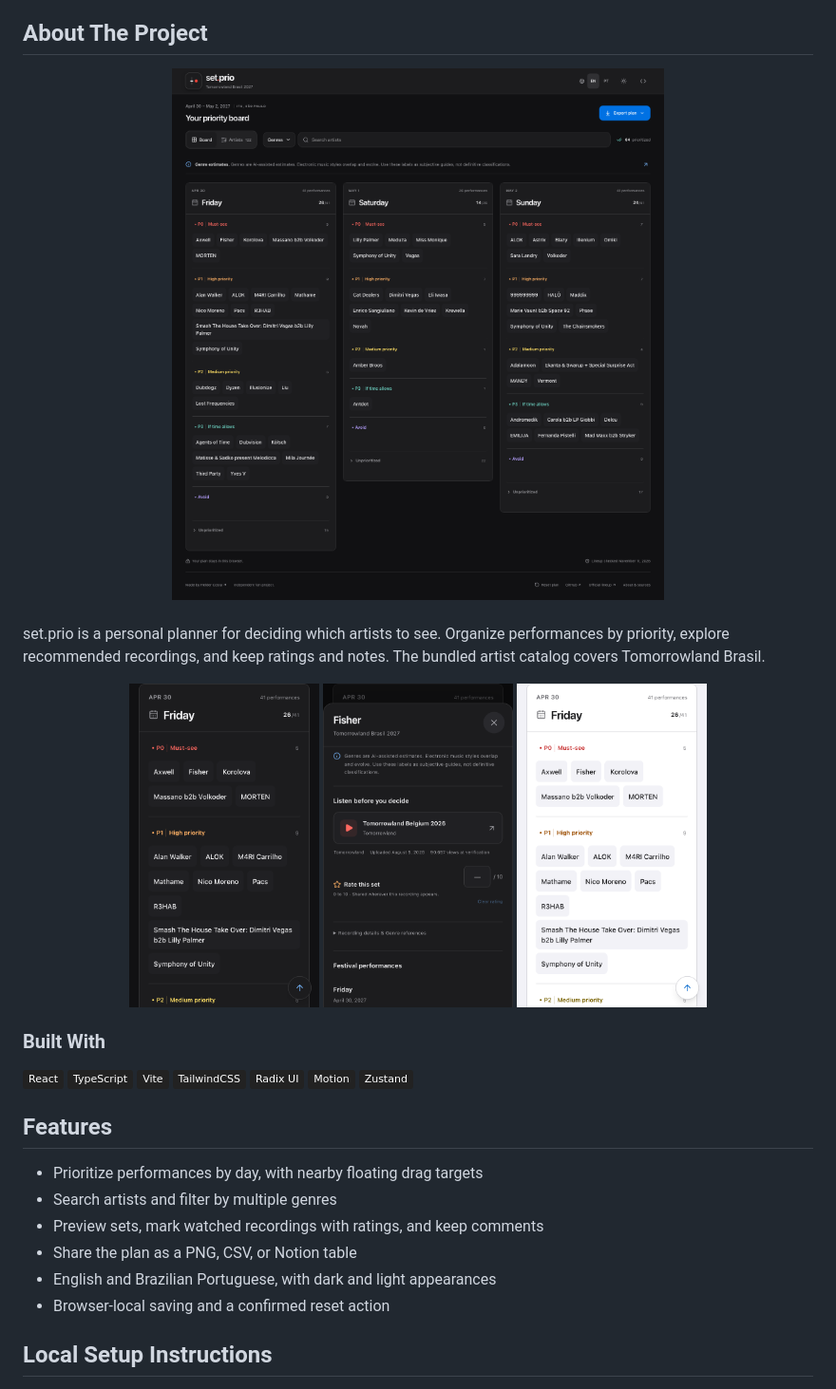
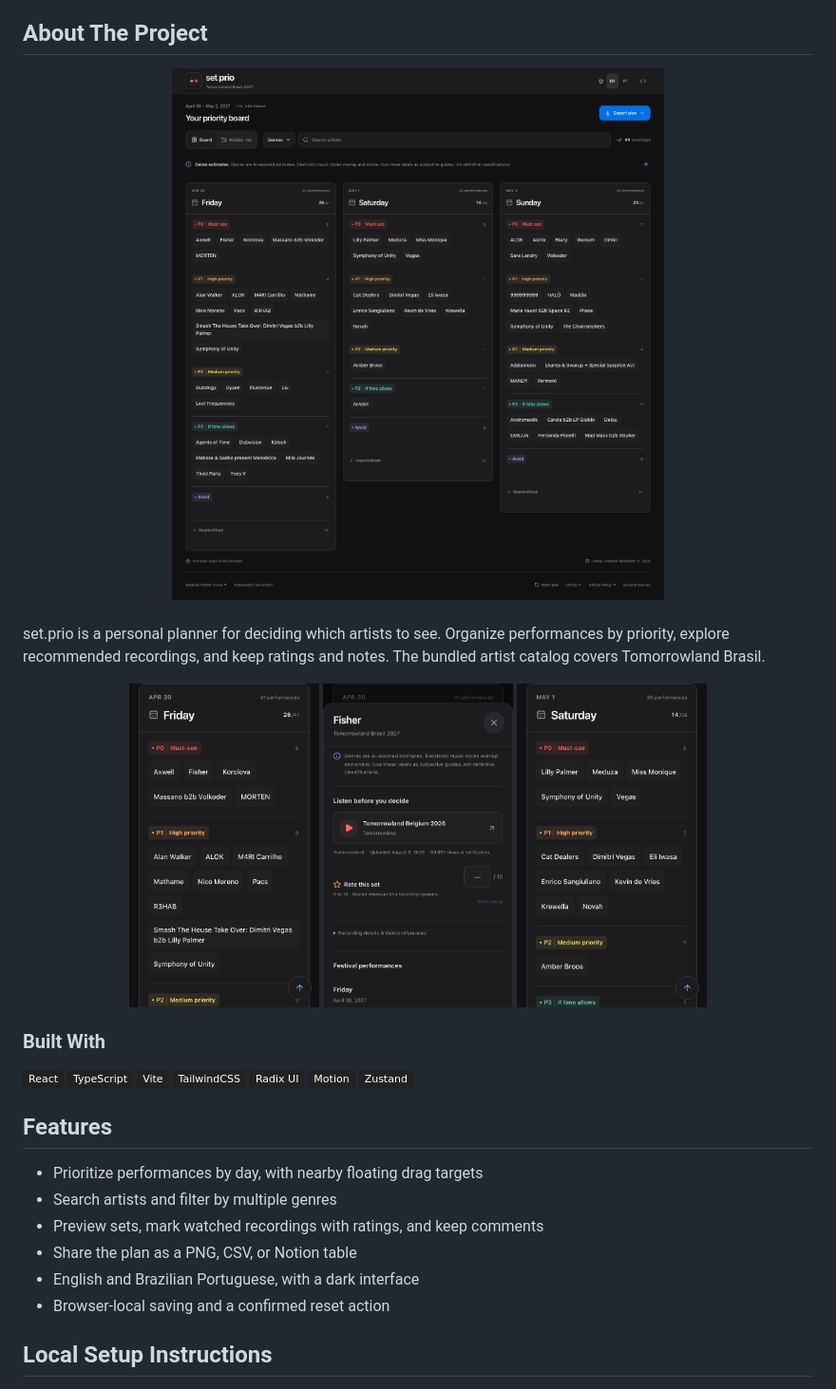
Before and after one commit to heldercostaa/set.prio, a Markdown page: README.md, the part around the change. Shown at 95% size. GitHub-like rendering; pictures changed too: docs/screenshots/readme-desktop.png, docs/screenshots/readme-mobile-board.png, docs/screenshots/readme-mobile-light.png (deleted); badges without logos.

Commit message:
feat: remove light mode

```diff
--- a/README.md
+++ b/README.md
@@ -55,7 +55,7 @@ set.prio is a personal planner for deciding which artists to see. Organize perfo
 <p align="center">
   <img src="./docs/screenshots/readme-mobile-board.png" alt="Mobile priority board" width="200" />
   <img src="./docs/screenshots/readme-mobile-details.png" alt="Artist details and rating controls" width="200" />
-  <img src="./docs/screenshots/readme-mobile-light.png" alt="Light appearance on mobile" width="200" />
+  <img src="./docs/screenshots/readme-mobile-saturday.png" alt="Saturday priority board on mobile" width="200" />
 </p>
 
 ### Built With
@@ -74,7 +74,7 @@ set.prio is a personal planner for deciding which artists to see. Organize perfo
 - Search artists and filter by multiple genres
 - Preview sets, mark watched recordings with ratings, and keep comments
 - Share the plan as a PNG, CSV, or Notion table
-- English and Brazilian Portuguese, with dark and light appearances
+- English and Brazilian Portuguese, with a dark interface
 - Browser-local saving and a confirmed reset action
 
 ## Local Setup Instructions
```
Also changed, not shown: docs/architecture.md (+1 -1 lines), docs/design.md (+3 -3 lines), 6 other files.
